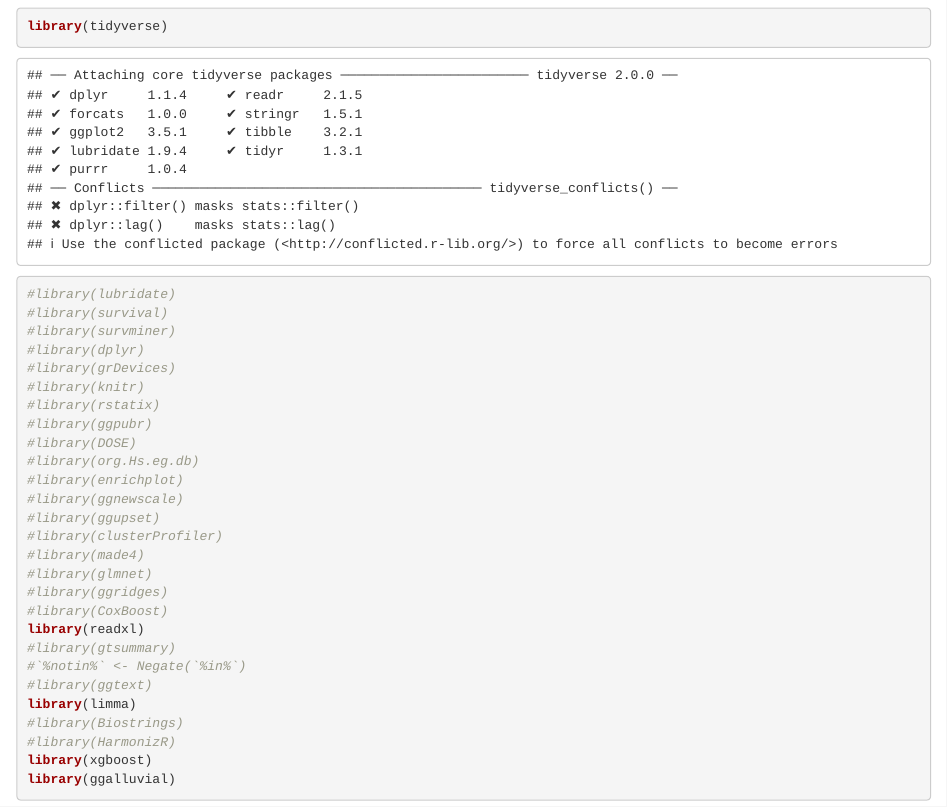
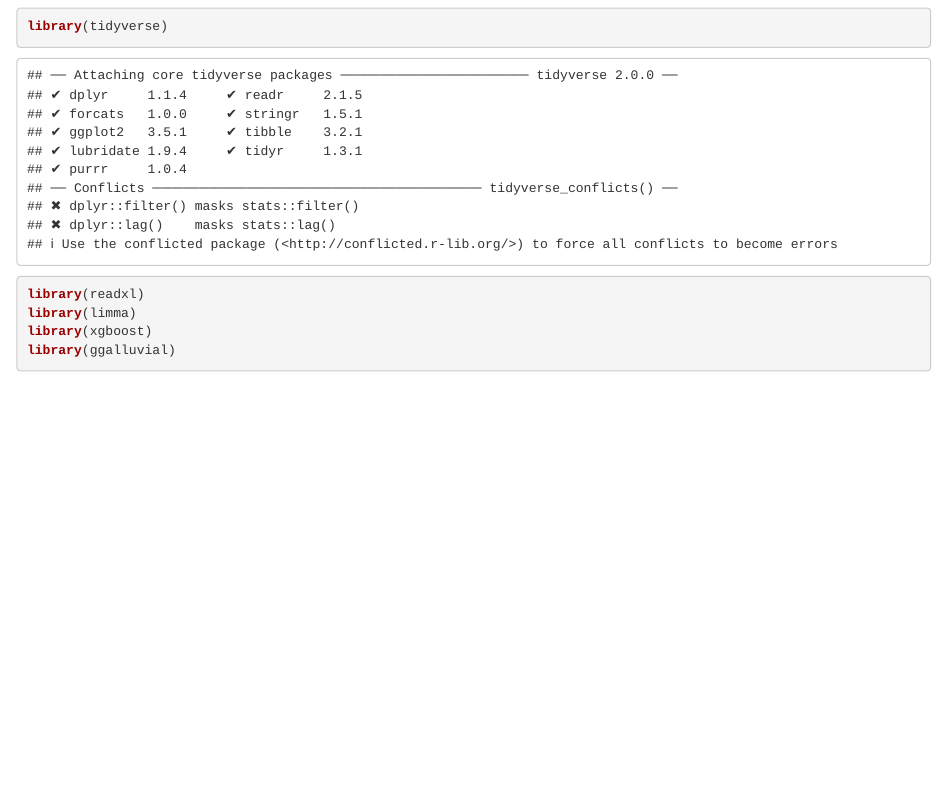
Before and after one commit to SchillingLabProteomics/ProteoBoostR, an R Markdown document (GBM_testcase/ProteoBoostR_GBM_testcase.Rmd): the page in a window 1100 px wide, from 110 px down. Rendered offline with R 4.5, knitr and Pandoc, with nearby package versions; some code elsewhere in the file could not run offline.

Commit message:
Update ProteoBoostR_GBM_testcase.Rmd

````diff
--- a/GBM_testcase/ProteoBoostR_GBM_testcase.Rmd
+++ b/GBM_testcase/ProteoBoostR_GBM_testcase.Rmd
@@ -5,31 +5,8 @@
 #libraries
 ```{r}
 library(tidyverse)
-#library(lubridate)
-#library(survival)
-#library(survminer)
-#library(dplyr)
-#library(grDevices)
-#library(knitr)
-#library(rstatix)
-#library(ggpubr)
-#library(DOSE)
-#library(org.Hs.eg.db)
-#library(enrichplot)
-#library(ggnewscale)
-#library(ggupset)
-#library(clusterProfiler)
-#library(made4)
-#library(glmnet)
-#library(ggridges)
-#library(CoxBoost)
 library(readxl)
-#library(gtsummary)
-#`%notin%` <- Negate(`%in%`)
-#library(ggtext)
 library(limma)
-#library(Biostrings)
-#library(HarmonizR)
 library(xgboost)
 library(ggalluvial)
 ```
````
